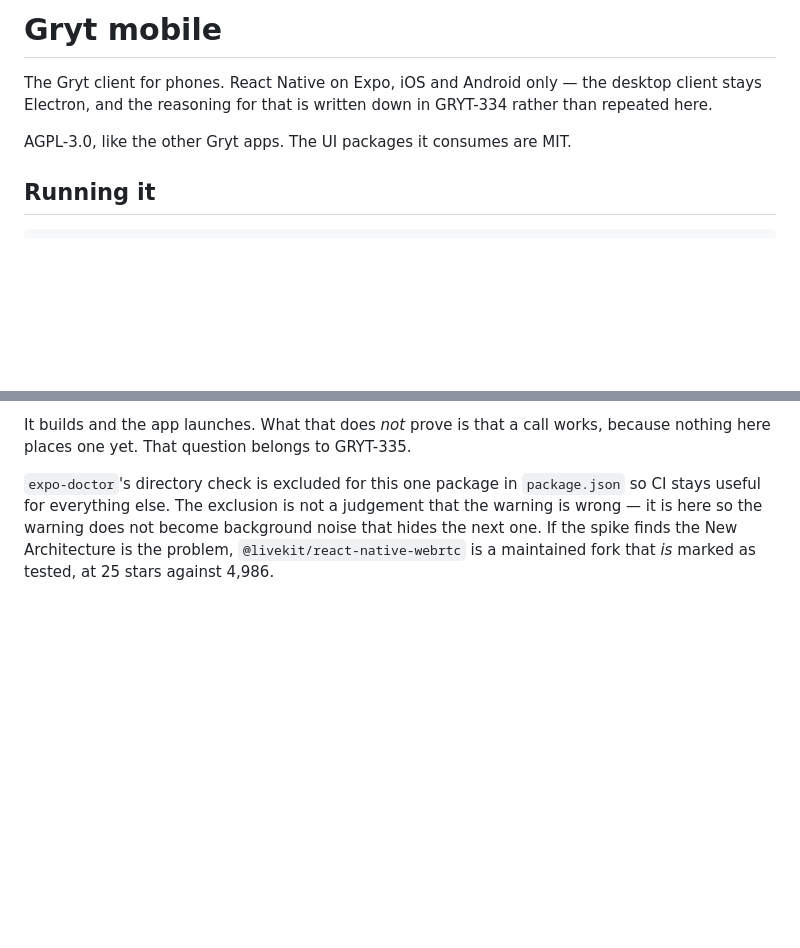
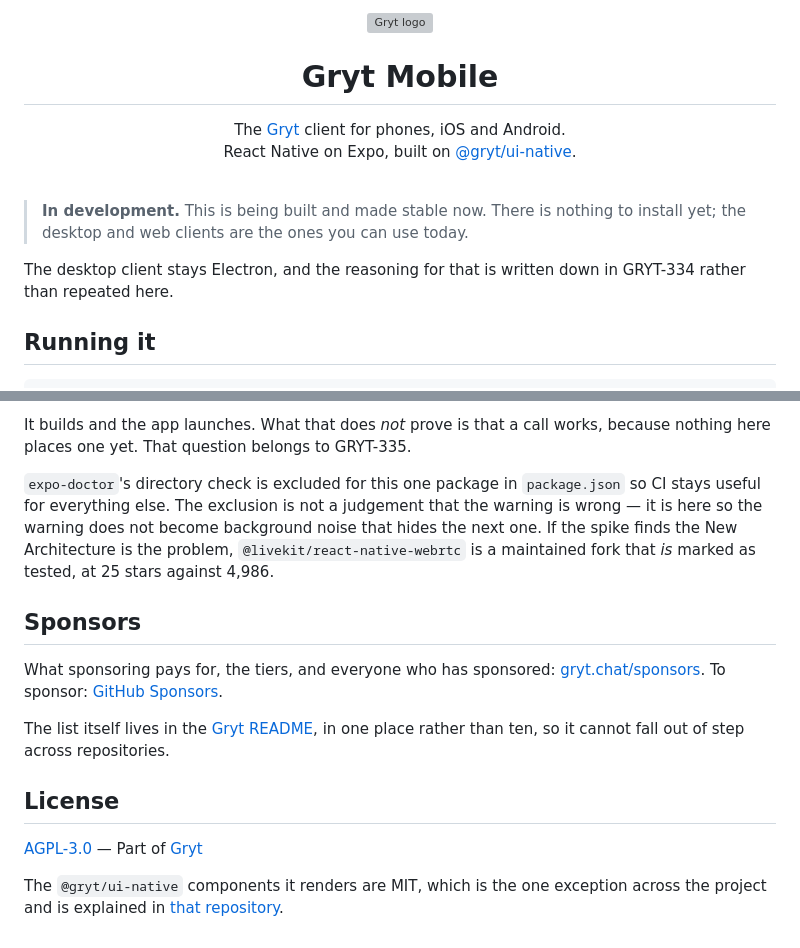
Before and after one commit to Gryt-chat/mobile, a Markdown page: README.md, 2 parts joined by grey strips. Rendered like a GitHub page; blank space fills up the shorter version; grey boxes are pictures that could not be loaded.

Commit message:
Match the other repositories, and say this is in development
The header is now the block the other Gryt repositories open with: logo,
name, and a sentence on what this is and how it relates to the rest. It also
says outright that the app is in development and there is nothing to install
yet, which the README did not, and which is the first thing somebody landing
here wants to know. That matches what gryt.chat's download page and the
roadmap now say.

The sponsors block every other repository carries was missing, as was a
licence section — the licence was a sentence in the opening paragraph. Both
added, with the AGPL line and link the others use, and the note about
@gryt/ui-native being MIT kept, since that exception is worth stating
wherever it applies.

Everything below is untouched. The device setup, the New Architecture
investigation and the frame-rate notes are the useful part of this file and
none of it was wrong.

Co-Authored-By: Claude Opus 5 <noreply@anthropic.com>

```diff
--- a/README.md
+++ b/README.md
@@ -1,10 +1,16 @@
-# Gryt mobile
+<div align="center">
+  <img src="https://raw.githubusercontent.com/Gryt-chat/client/main/public/logo.svg" width="80" alt="Gryt logo" />
+  <h1>Gryt Mobile</h1>
+  <p>The <a href="https://github.com/Gryt-chat/gryt">Gryt</a> client for phones, iOS and Android.<br />React Native on Expo, built on <a href="https://github.com/Gryt-chat/ui">@gryt/ui-native</a>.</p>
+</div>
 
-The Gryt client for phones. React Native on Expo, iOS and Android only — the
-desktop client stays Electron, and the reasoning for that is written down in
+<br />
+
+> **In development.** This is being built and made stable now. There is nothing
+> to install yet; the desktop and web clients are the ones you can use today.
+
+The desktop client stays Electron, and the reasoning for that is written down in
 GRYT-334 rather than repeated here.
-
-AGPL-3.0, like the other Gryt apps. The UI packages it consumes are MIT.
 
 ## Running it
 
@@ -320,3 +326,20 @@ judgement that the warning is wrong — it is here so the warning does not becom
 background noise that hides the next one. If the spike finds the New
 Architecture is the problem, `@livekit/react-native-webrtc` is a maintained fork
 that *is* marked as tested, at 25 stars against 4,986.
+
+
+## Sponsors
+
+What sponsoring pays for, the tiers, and everyone who has sponsored:
+[gryt.chat/sponsors](https://gryt.chat/sponsors). To sponsor:
+[GitHub Sponsors](https://github.com/sponsors/Gryt-chat).
+
+The list itself lives in the [Gryt README](https://github.com/Gryt-chat/gryt#sponsors),
+in one place rather than ten, so it cannot fall out of step across repositories.
+
+## License
+
+[AGPL-3.0](https://github.com/Gryt-chat/gryt/blob/main/LICENSE) — Part of [Gryt](https://github.com/Gryt-chat/gryt)
+
+The `@gryt/ui-native` components it renders are MIT, which is the one exception
+across the project and is explained in [that repository](https://github.com/Gryt-chat/ui).
```
